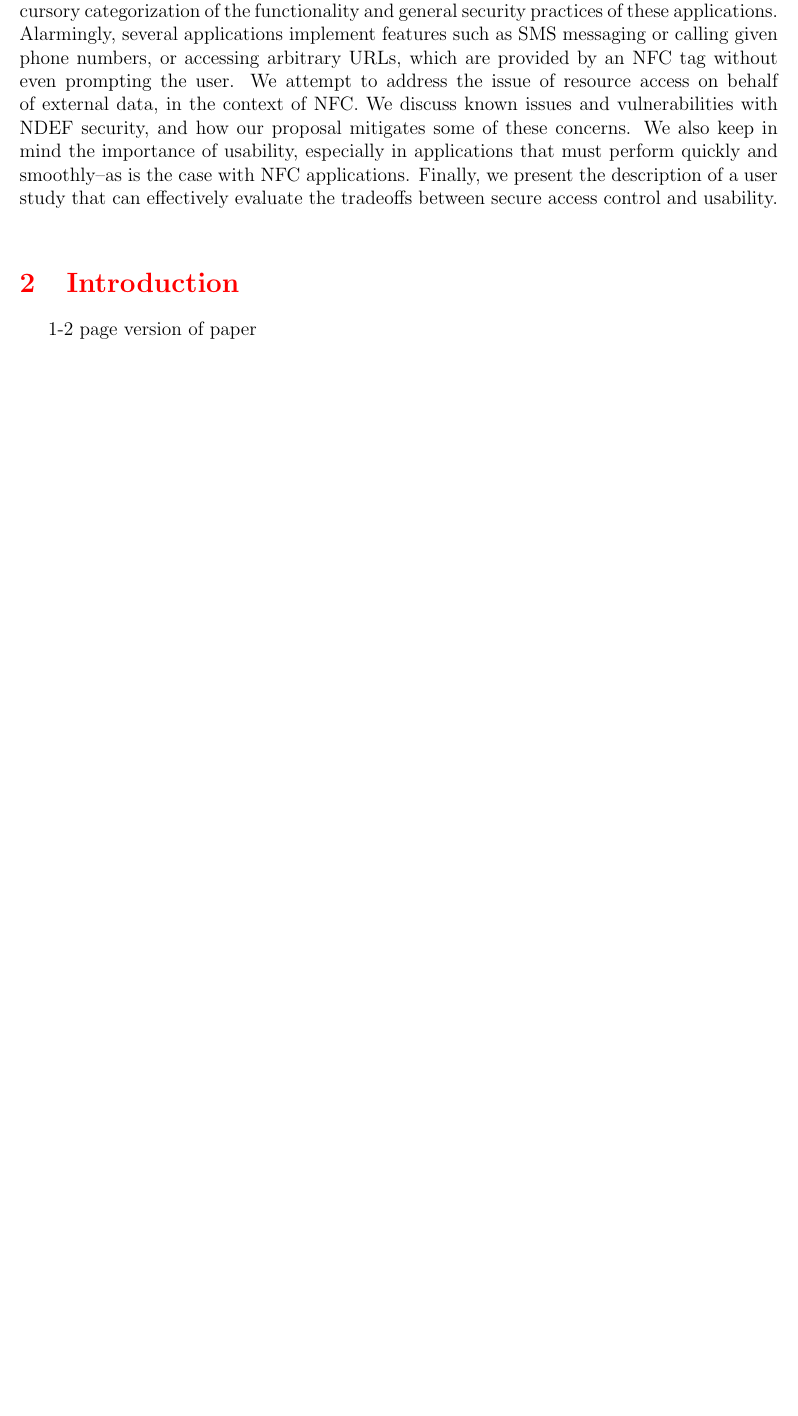
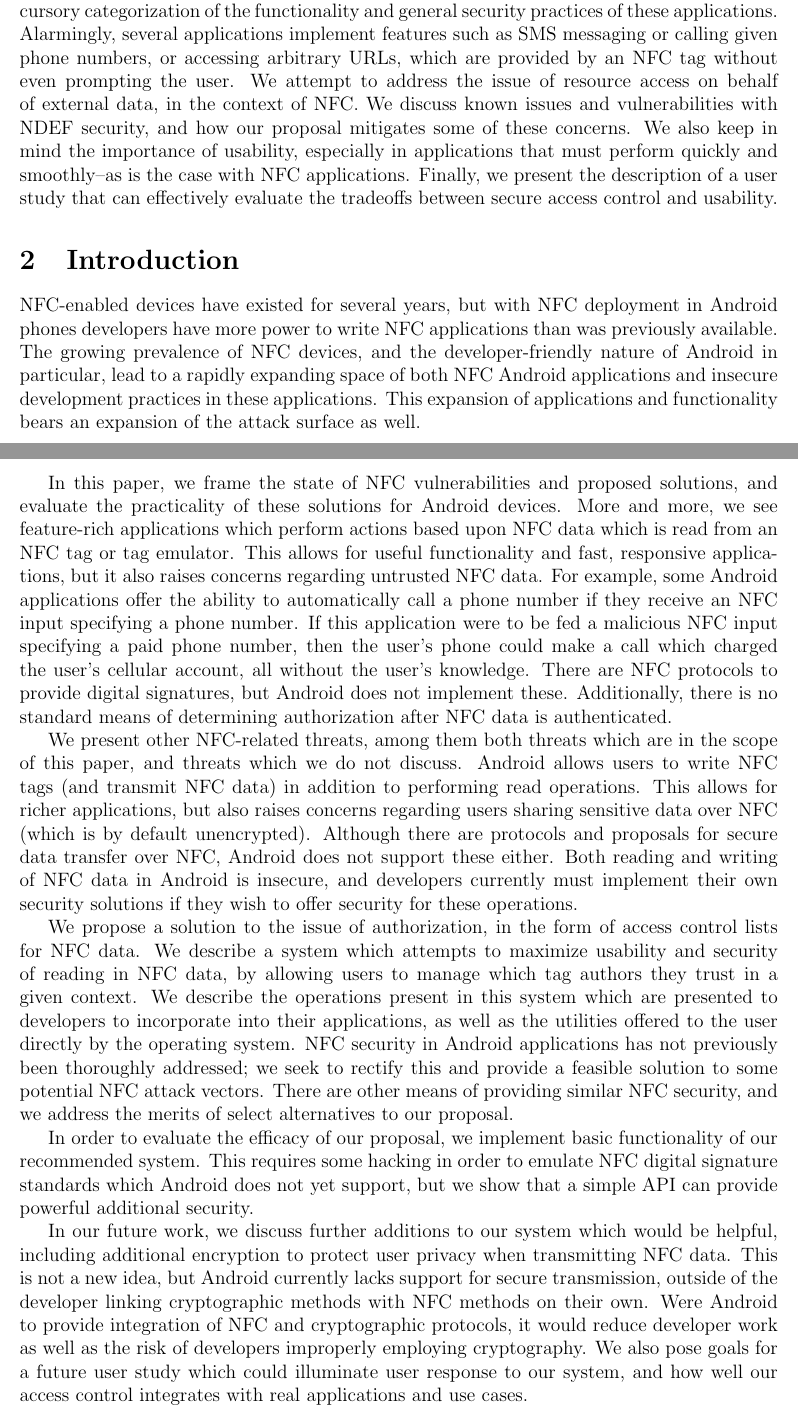
Before and after one commit to maxfeldman14/NFC, a LaTeX document (paper/cs261.tex): part of page 1 of 14 before the commit and two parts of pages 1 and 2 of 15 after it, the two joined at a grey line, cut so that both start at the same text, the shorter picture padded with empty space. Compiled offline with pdfLaTeX.

Commit message:
INTRODUCTION

```diff
--- a/paper/cs261.tex
+++ b/paper/cs261.tex
@@ -27,13 +27,44 @@ We attempt to address the issue of resource access on behalf of external data, i
 We discuss known issues and vulnerabilities with NDEF security, and how our proposal mitigates some of these concerns.
 We also keep in mind the importance of usability, especially in applications that must perform quickly and smoothly--as is the case with NFC applications. Finally, we present the description of a user study that can effectively evaluate the tradeoffs between secure access control and usability.
 
-\TODO{\section{Introduction}}
-1-2 page version of paper
+\section{Introduction}
+NFC-enabled devices have existed for several years, but with NFC deployment in Android phones developers have more power to write NFC applications than was previously available.
+The growing prevalence of NFC devices, and the developer-friendly nature of Android in particular, lead to a rapidly expanding space of both NFC Android applications and insecure development practices in these applications.
+This expansion of applications and functionality bears an expansion of the attack surface as well.
+
+In this paper, we frame the state of NFC vulnerabilities and proposed solutions, and evaluate the practicality of these solutions for Android devices.
+More and more, we see feature-rich applications which perform actions based upon NFC data which is read from an NFC tag or tag emulator.
+This allows for useful functionality and fast, responsive applications, but it also raises concerns regarding untrusted NFC data.
+For example, some Android applications offer the ability to automatically call a phone number if they receive an NFC input specifying a phone number.
+If this application were to be fed a malicious NFC input specifying a paid phone number, then the user's phone could make a call which charged the user's cellular account, all without the user's knowledge.
+There are NFC protocols to provide digital signatures, but Android does not implement these.
+Additionally, there is no standard means of determining authorization after NFC data is authenticated.
+
+We present other NFC-related threats, among them both threats which are in the scope of this paper, and threats which we do not discuss.
+Android allows users to write NFC tags (and transmit NFC data) in addition to performing read operations.
+This allows for richer applications, but also raises concerns regarding users sharing sensitive data over NFC (which is by default unencrypted).
+Although there are protocols and proposals for secure data transfer over NFC, Android does not support these either.
+Both reading and writing of NFC data in Android is insecure, and developers currently must implement their own security solutions if they wish to offer security for these operations.
+
+We propose a solution to the issue of authorization, in the form of access control lists for NFC data.
+We describe a system which attempts to maximize usability and security of reading in NFC data, by allowing users to manage which tag authors they trust in a given context.
+We describe the operations present in this system which are presented to developers to incorporate into their applications, as well as the utilities offered to the user directly by the operating system.
+NFC security in Android applications has not previously been thoroughly addressed; we seek to rectify this and provide a feasible solution to some potential NFC attack vectors.
+There are other means of providing similar NFC security, and we address the merits of select alternatives to our proposal.
+
+In order to evaluate the efficacy of our proposal, we implement basic functionality of our recommended system.
+This requires some hacking in order to emulate NFC digital signature standards which Android does not yet support, but we show that a simple API can provide powerful additional security.
+
+In our future work, we discuss further additions to our system which would be helpful, including additional encryption to protect user privacy when transmitting NFC data.
+This is not a new idea, but Android currently lacks support for secure transmission, outside of the developer linking cryptographic methods with NFC methods on their own.
+Were Android to provide integration of NFC and cryptographic protocols, it would reduce developer work as well as the risk of developers improperly employing cryptography.
+We also pose goals for a future user study which could illuminate user response to our system, and how well our access control integrates with real applications and use cases.
 
 \section{Background}
 Near Field Communication (NFC) is an emerging technology for wireless communication that allows NFC-enabled devices to transfer small amounts of data at a close proximity, usually no more than a few centimeters.
 At the most basic level, NFC specifies a set of protocols for this wireless communication based off of the radio-frequency identification (RFID) standards.
 NFC offers current and predicted functionality of contactless transactions, data exchange and an alternative to traditional contactless technologies such as RFID and QR codes.
+
 NFC-enabled devices can use the protocol in two modes: active and passive.
 In passive mode, there is a device actively generating a radio frequency (RF) field that initiates contact to the passive NFC tag.
 An NFC tag is a passive device that stores data for NFC transmission.
```
Also changed, not shown: paper/cs261.tex (4 more changed lines).
